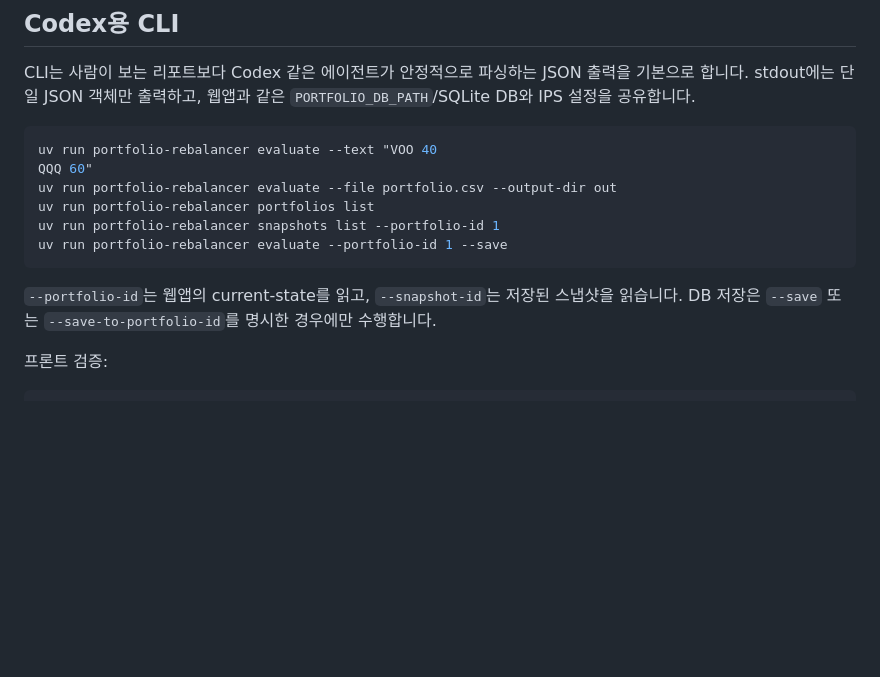
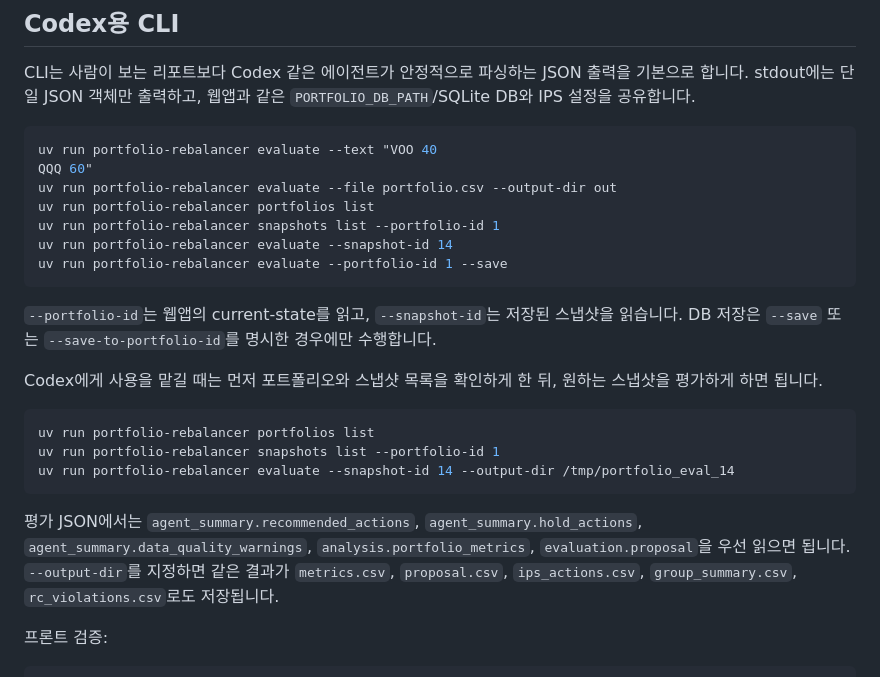
Before and after one commit to sunyeul/portfolio-rebalancer, a Markdown page: README.md, the part around the change. Rendered like a GitHub page; blank space fills up the shorter version.

Commit message:
Document snapshot evaluation CLI workflow

````diff
--- a/README.md
+++ b/README.md
@@ -61,10 +61,21 @@ QQQ 60"
 uv run portfolio-rebalancer evaluate --file portfolio.csv --output-dir out
 uv run portfolio-rebalancer portfolios list
 uv run portfolio-rebalancer snapshots list --portfolio-id 1
+uv run portfolio-rebalancer evaluate --snapshot-id 14
 uv run portfolio-rebalancer evaluate --portfolio-id 1 --save
 ```
 
 `--portfolio-id`는 웹앱의 current-state를 읽고, `--snapshot-id`는 저장된 스냅샷을 읽습니다. DB 저장은 `--save` 또는 `--save-to-portfolio-id`를 명시한 경우에만 수행합니다.
+
+Codex에게 사용을 맡길 때는 먼저 포트폴리오와 스냅샷 목록을 확인하게 한 뒤, 원하는 스냅샷을 평가하게 하면 됩니다.
+
+```bash
+uv run portfolio-rebalancer portfolios list
+uv run portfolio-rebalancer snapshots list --portfolio-id 1
+uv run portfolio-rebalancer evaluate --snapshot-id 14 --output-dir /tmp/portfolio_eval_14
+```
+
+평가 JSON에서는 `agent_summary.recommended_actions`, `agent_summary.hold_actions`, `agent_summary.data_quality_warnings`, `analysis.portfolio_metrics`, `evaluation.proposal`을 우선 읽으면 됩니다. `--output-dir`를 지정하면 같은 결과가 `metrics.csv`, `proposal.csv`, `ips_actions.csv`, `group_summary.csv`, `rc_violations.csv`로도 저장됩니다.
 
 프론트 검증:
 
````
